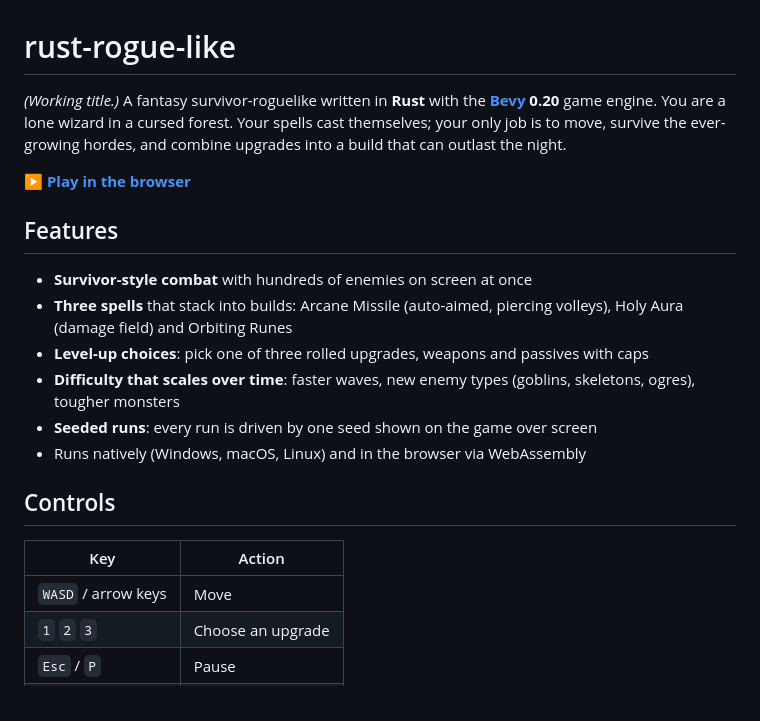
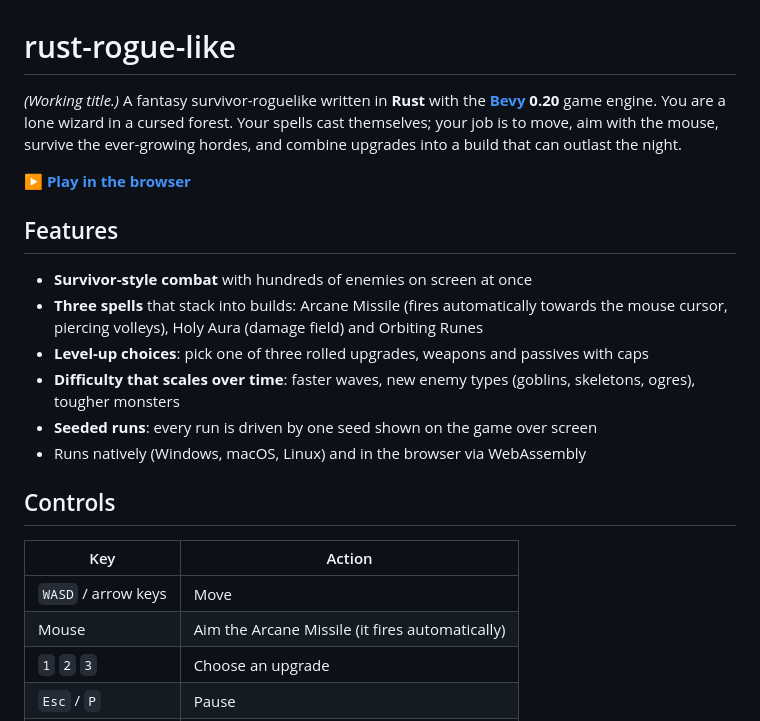
Before and after one commit to MichaelRimland/rust-rogue-like, a Markdown page: README.md, the part around the change. Rendered like a GitHub page.

Commit message:
Update docs for cursor aiming and project status
Co-Authored-By: Claude Sonnet 5.5 <noreply@anthropic.com>

```diff
--- a/README.md
+++ b/README.md
@@ -1,8 +1,8 @@
 # rust-rogue-like
 
 *(Working title.)* A fantasy survivor-roguelike written in **Rust** with the **[Bevy](https://bevy.org) 0.20** game engine.
-You are a lone wizard in a cursed forest. Your spells cast themselves; your only job is to move,
-survive the ever-growing hordes, and combine upgrades into a build that can outlast the night.
+You are a lone wizard in a cursed forest. Your spells cast themselves; your job is to move,
+aim with the mouse, survive the ever-growing hordes, and combine upgrades into a build that can outlast the night.
 
 **[▶ Play in the browser](https://MichaelRimland.github.io/rust-rogue-like/)** <!-- replace after enabling GitHub Pages -->
 
@@ -11,7 +11,7 @@ survive the ever-growing hordes, and combine upgrades into a build that can outl
 ## Features
 
 - **Survivor-style combat** with hundreds of enemies on screen at once
-- **Three spells** that stack into builds: Arcane Missile (auto-aimed, piercing volleys),
+- **Three spells** that stack into builds: Arcane Missile (fires automatically towards the mouse cursor, piercing volleys),
   Holy Aura (damage field) and Orbiting Runes
 - **Level-up choices**: pick one of three rolled upgrades, weapons and passives with caps
 - **Difficulty that scales over time**: faster waves, new enemy types (goblins, skeletons, ogres), tougher monsters
@@ -23,6 +23,7 @@ survive the ever-growing hordes, and combine upgrades into a build that can outl
 | Key | Action |
 | --- | --- |
 | `WASD` / arrow keys | Move |
+| Mouse | Aim the Arcane Missile (it fires automatically) |
 | `1` `2` `3` | Choose an upgrade |
 | `Esc` / `P` | Pause |
 | `Enter` / `Space` | Start / restart |
```
Also changed, not shown: CLAUDE.md (+13 -25 lines).
